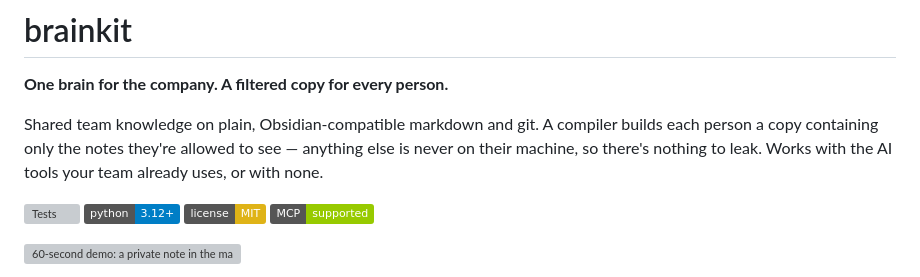
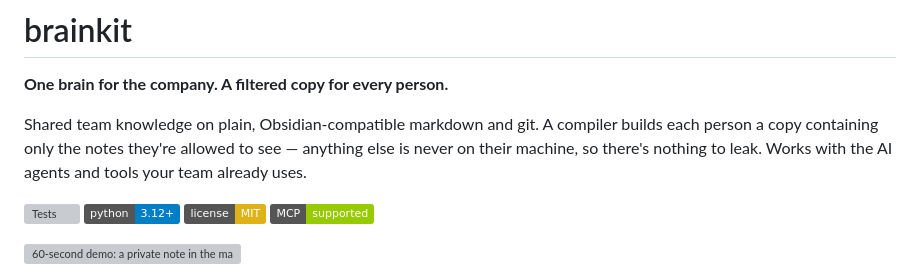
Before and after one commit to joedanz/brainkit, a Markdown page: README.md, the part around the change. Rendered like a GitHub page; badges without logos; grey boxes are pictures that could not be loaded.

Commit message:
Clarify compatibility with AI agents in README
Updated description to specify compatibility with AI agents.

```diff
--- a/README.md
+++ b/README.md
@@ -2,7 +2,7 @@
 
 **One brain for the company. A filtered copy for every person.**
 
-Shared team knowledge on plain, Obsidian-compatible markdown and git. A compiler builds each person a copy containing only the notes they're allowed to see — anything else is never on their machine, so there's nothing to leak. Works with the AI tools your team already uses, or with none.
+Shared team knowledge on plain, Obsidian-compatible markdown and git. A compiler builds each person a copy containing only the notes they're allowed to see — anything else is never on their machine, so there's nothing to leak. Works with the AI agents and tools your team already uses.
 
 ![Tests](https://github.com/joedanz/brainkit/actions/workflows/tests.yml/badge.svg)
 ![Python 3.12+](https://img.shields.io/badge/python-3.12%2B-blue)
```
